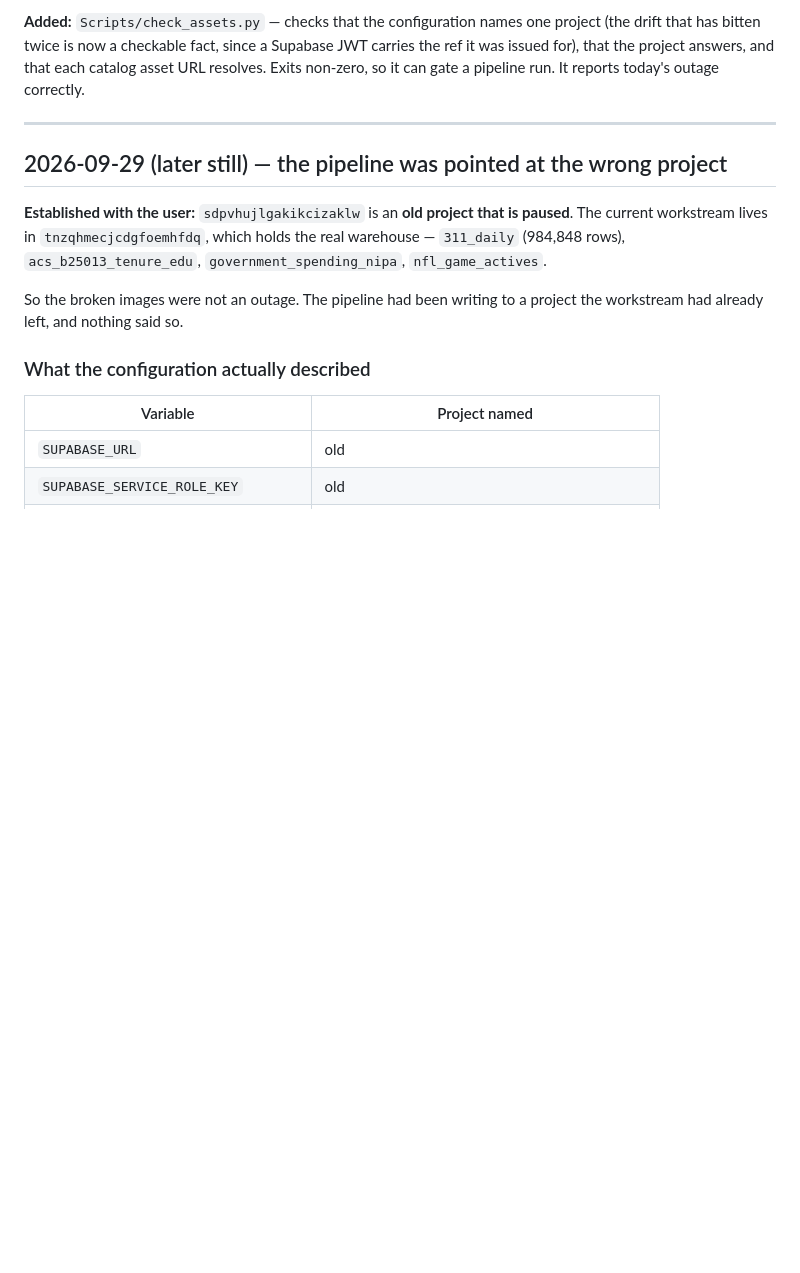
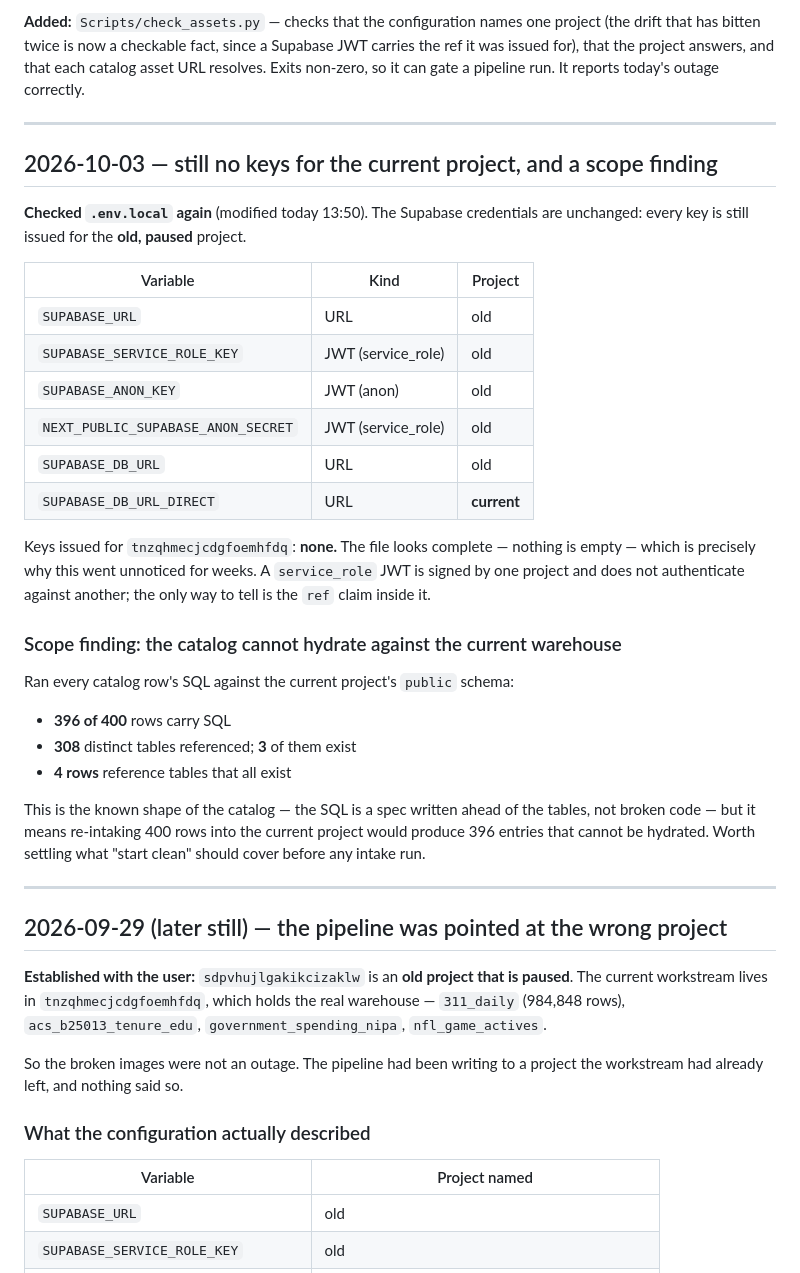
Before and after one commit to prrraymond/inspired-visuals, a Markdown page: REPAIRS.md, the part around the change. GitHub-like rendering; blank space fills up the shorter version.

Commit message:
Record that the current project still has no API keys, and the hydration scope
.env.local was modified today but the Supabase credentials are unchanged: all
five keys are still issued for the old paused project. Nothing in the file is
empty, which is why this went unnoticed — a service_role JWT is signed by one
project and the only way to tell which is the ref claim inside it.

Separately, ran every catalog row's SQL against the current project's public
schema: of 308 distinct tables referenced by 396 rows, 3 exist, and 4 rows
reference tables that all exist. The catalog's SQL is a spec written ahead of
the tables, so re-intaking 400 rows would yield 396 that cannot hydrate.

Co-Authored-By: Claude Opus 5 <noreply@anthropic.com>
Claude-Session: https://claude.ai/code/session_01QCNDEAYMbYeZHmdfA253to

```diff
--- a/REPAIRS.md
+++ b/REPAIRS.md
@@ -159,6 +159,40 @@ run. It reports today's outage correctly.
 
 ---
 
+## 2026-10-03 — still no keys for the current project, and a scope finding
+
+**Checked `.env.local` again** (modified today 13:50). The Supabase credentials
+are unchanged: every key is still issued for the **old, paused** project.
+
+| Variable | Kind | Project |
+|---|---|---|
+| `SUPABASE_URL` | URL | old |
+| `SUPABASE_SERVICE_ROLE_KEY` | JWT (service_role) | old |
+| `SUPABASE_ANON_KEY` | JWT (anon) | old |
+| `NEXT_PUBLIC_SUPABASE_ANON_SECRET` | JWT (service_role) | old |
+| `SUPABASE_DB_URL` | URL | old |
+| `SUPABASE_DB_URL_DIRECT` | URL | **current** |
+
+Keys issued for `tnzqhmecjcdgfoemhfdq`: **none.** The file looks complete —
+nothing is empty — which is precisely why this went unnoticed for weeks. A
+`service_role` JWT is signed by one project and does not authenticate against
+another; the only way to tell is the `ref` claim inside it.
+
+### Scope finding: the catalog cannot hydrate against the current warehouse
+
+Ran every catalog row's SQL against the current project's `public` schema:
+
+- **396 of 400** rows carry SQL
+- **308** distinct tables referenced; **3** of them exist
+- **4 rows** reference tables that all exist
+
+This is the known shape of the catalog — the SQL is a spec written ahead of the
+tables, not broken code — but it means re-intaking 400 rows into the current
+project would produce 396 entries that cannot be hydrated. Worth settling what
+"start clean" should cover before any intake run.
+
+---
+
 ## 2026-09-29 (later still) — the pipeline was pointed at the wrong project
 
 **Established with the user:** `sdpvhujlgakikcizaklw` is an **old project that is
```
